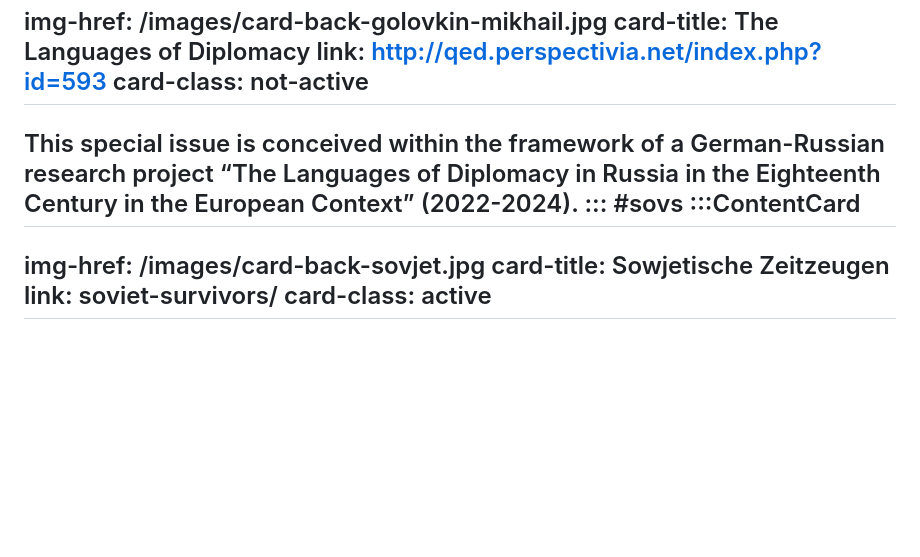
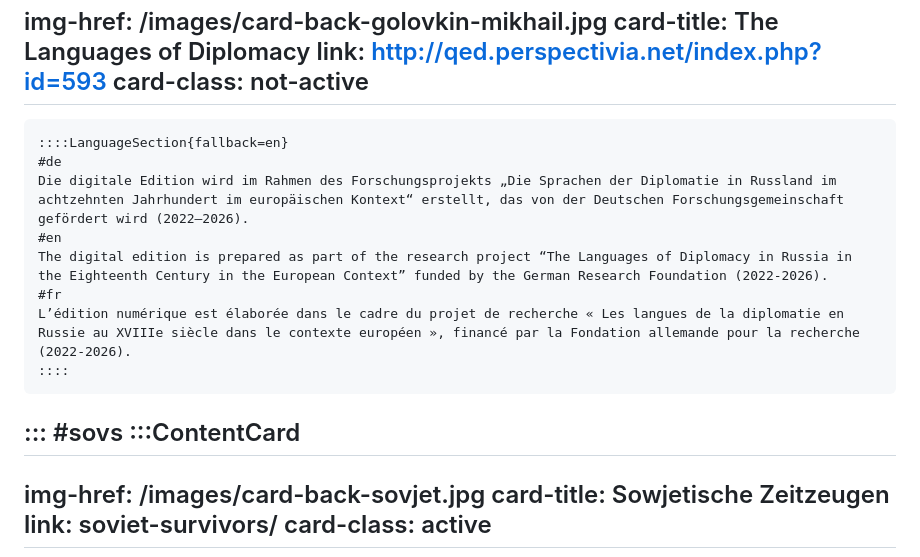
Before and after one commit to gbv/qed, a Markdown page: edition-archive-frontend/content/index.md, the part around the change. Rendered like a GitHub page; blank space fills up the shorter version.

Commit message:
content changes requested from NRP

```diff
--- a/edition-archive-frontend/content/index.md
+++ b/edition-archive-frontend/content/index.md
@@ -38,9 +38,19 @@
   link: http://qed.perspectivia.net/index.php?id=593
   card-class: not-active
   ---
-  This special issue is conceived within the framework of a German-Russian research project “The Languages of
-  Diplomacy in Russia in the Eighteenth Century in the European Context”
-  (2022-2024).
+    ::::LanguageSection{fallback=en}
+    #de
+    Die digitale Edition wird im Rahmen des Forschungsprojekts „Die Sprachen der Diplomatie in Russland im
+    achtzehnten Jahrhundert im europäischen Kontext“ erstellt, das von der Deutschen Forschungsgemeinschaft
+    gefördert wird (2022–2026).
+    #en
+    The digital edition is prepared as part of the research project “The Languages of Diplomacy in Russia in
+    the Eighteenth Century in the European Context” funded by the German Research Foundation (2022-2026).
+    #fr
+    L’édition numérique est élaborée dans le cadre du projet de recherche « Les langues de la diplomatie en
+    Russie au XVIIIe siècle dans le contexte européen », financé par la Fondation allemande pour la recherche
+    (2022-2026).
+    ::::
   :::
 #sovs
   :::ContentCard
```
